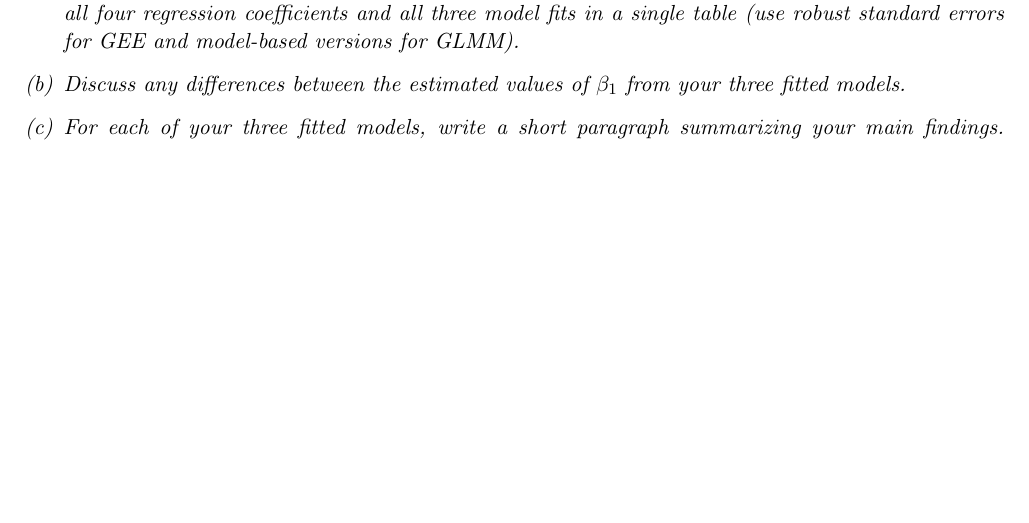
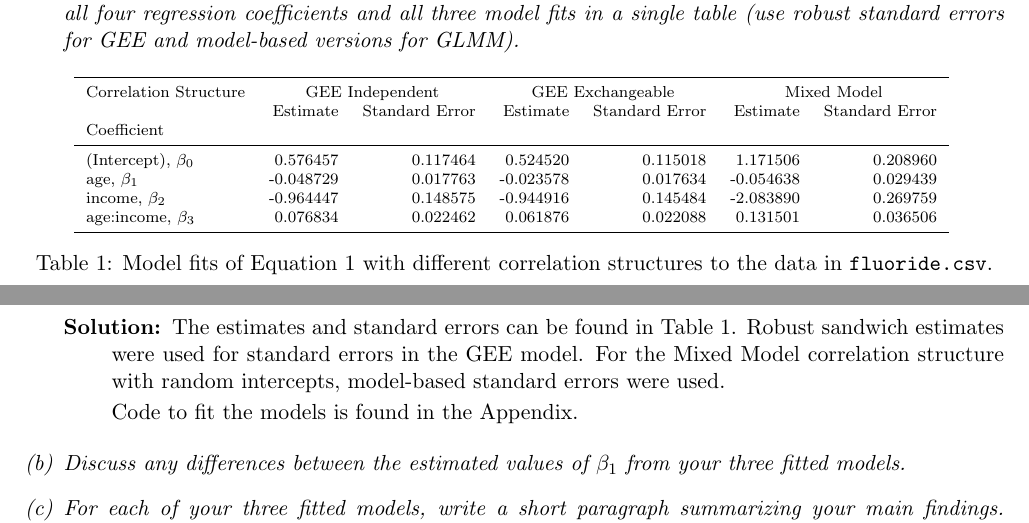
Before and after one commit to ppham27/stat571, a LaTeX problem sheet (hw8/hw8.tex, which reads hw8/model_interaction_full_data_fit.tex): part of page 1 of 2 before the commit and two parts of pages 1 and 2 of 6 after it, the two joined at a grey line, cut so that both start at the same text, the shorter picture padded with empty space. Compiled offline with pdfLaTeX.

Commit message:
hw 8 part a

```diff
--- a/hw8/hw8.tex
+++ b/hw8/hw8.tex
@@ -9,8 +9,12 @@
 
 \usepackage{amsmath, amsfonts, color}
 \usepackage{bm}
+\usepackage{booktabs}
 \usepackage{enumerate}
 \usepackage{graphicx}
+\usepackage{multirow}
+\usepackage{pdfpages}
+\usepackage{placeins}
 \newcommand*{\justifyheading}{\raggedleft}
 
 
@@ -94,6 +98,24 @@ In all analyses, we account for correlation within children and assume the data
 {\em \item  Fit model~(\ref{eq:interact}) using GEE with independence and exchangeable working
 correlation models and using a standard GLMM with random intercepts.  Report point estimates and standard error estimates
 for all four regression coefficients and all three model fits in a single table (use robust standard errors for GEE and model-based versions for GLMM).}
+
+\begin{table}[ht]
+  \scriptsize
+  \centering
+  \input{model_interaction_full_data_fit.tex}
+  \caption{Model fits of Equation \ref{eq:interact} with different correlation
+    structures to the data in \texttt{fluoride.csv}.}
+  \label{tab:model_interaction_full_data_fit}
+\end{table}
+
+\begin{description}
+\item[Solution:] The estimates and standard errors can be found in Table
+  \ref{tab:model_interaction_full_data_fit}. Robust sandwich estimates were used
+  for standard errors in the GEE model. For the Mixed Model correlation
+  structure with random intercepts, model-based standard errors were used.
+
+  Code to fit the models is found in the Appendix.
+\end{description}
 {\em \item Discuss any differences between the estimated values of $\beta_1$ from your three fitted models.}
 {\em \item For each of your three fitted models, write a short paragraph summarizing your main findings.  Specifically, give scientifically interpretable statements (including confidence intervals) about the relationships between fluoride intake and age
 in children with maternal income greater than 30 thousand dollars per year and
@@ -114,2 +141,3 @@ this problem.
+\includepdf[pages=-]{flouride.pdf}
 
 \end{document}
--- /dev/null
+++ b/hw8/model_interaction_full_data_fit.tex
@@ -0,0 +1,12 @@
+\begin{tabular}{lrrrrrr}
+\toprule
+Correlation Structure & \multicolumn{2}{c}{GEE Independent} & \multicolumn{2}{c}{GEE Exchangeable} & \multicolumn{2}{c}{Mixed Model} \\
+{} &        Estimate & Standard Error &         Estimate & Standard Error &    Estimate & Standard Error \\
+Coefficient            &                 &                &                  &                &             &                \\
+\midrule
+(Intercept), $\beta_0$ &        0.576457 &       0.117464 &         0.524520 &       0.115018 &    1.171506 &       0.208960 \\
+age, $\beta_1$         &       -0.048729 &       0.017763 &        -0.023578 &       0.017634 &   -0.054638 &       0.029439 \\
+income, $\beta_2$      &       -0.964447 &       0.148575 &        -0.944916 &       0.145484 &   -2.083890 &       0.269759 \\
+age:income, $\beta_3$  &        0.076834 &       0.022462 &         0.061876 &       0.022088 &    0.131501 &       0.036506 \\
+\bottomrule
+\end{tabular}
```
Also changed, not shown: hw8/flouride.pdf (added), hw8/hw8.pdf, hw8/hw8.tex (5 more changed lines), 2 other files.
